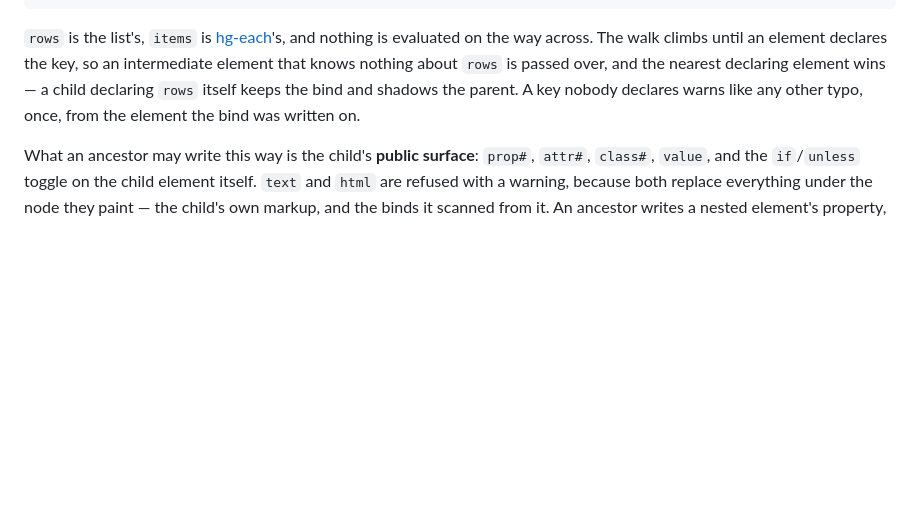
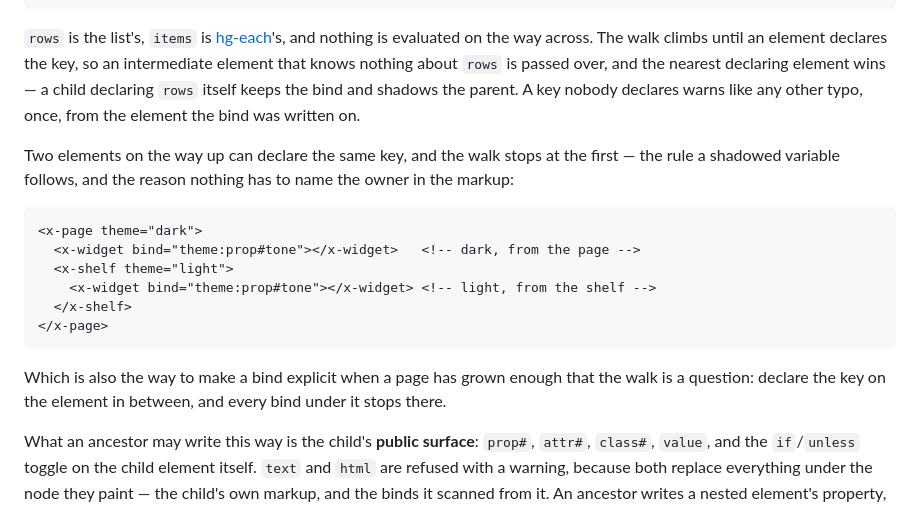
Before and after one commit to stamat/hydrargyri, a Markdown page: docs/docs/bind.md, the part around the change. Rendered like a GitHub page; blank space fills up the shorter version.

Commit message:
show the shadowing case where two ancestors declare one key

````diff
--- a/docs/docs/bind.md
+++ b/docs/docs/bind.md
@@ -352,6 +352,23 @@ the nearest declaring element wins — a child declaring `rows` itself keeps the
 bind and shadows the parent. A key nobody declares warns like any other typo,
 once, from the element the bind was written on.
 
+Two elements on the way up can declare the same key, and the walk stops at the
+first — the rule a shadowed variable follows, and the reason nothing has to
+name the owner in the markup:
+
+```html
+<x-page theme="dark">
+  <x-widget bind="theme:prop#tone"></x-widget>   <!-- dark, from the page -->
+  <x-shelf theme="light">
+    <x-widget bind="theme:prop#tone"></x-widget> <!-- light, from the shelf -->
+  </x-shelf>
+</x-page>
+```
+
+Which is also the way to make a bind explicit when a page has grown enough that
+the walk is a question: declare the key on the element in between, and every
+bind under it stops there.
+
 What an ancestor may write this way is the child's **public surface**: `prop#`,
 `attr#`, `class#`, `value`, and the `if`/`unless` toggle on the child element
 itself. `text` and `html` are refused with a warning, because both replace
````
